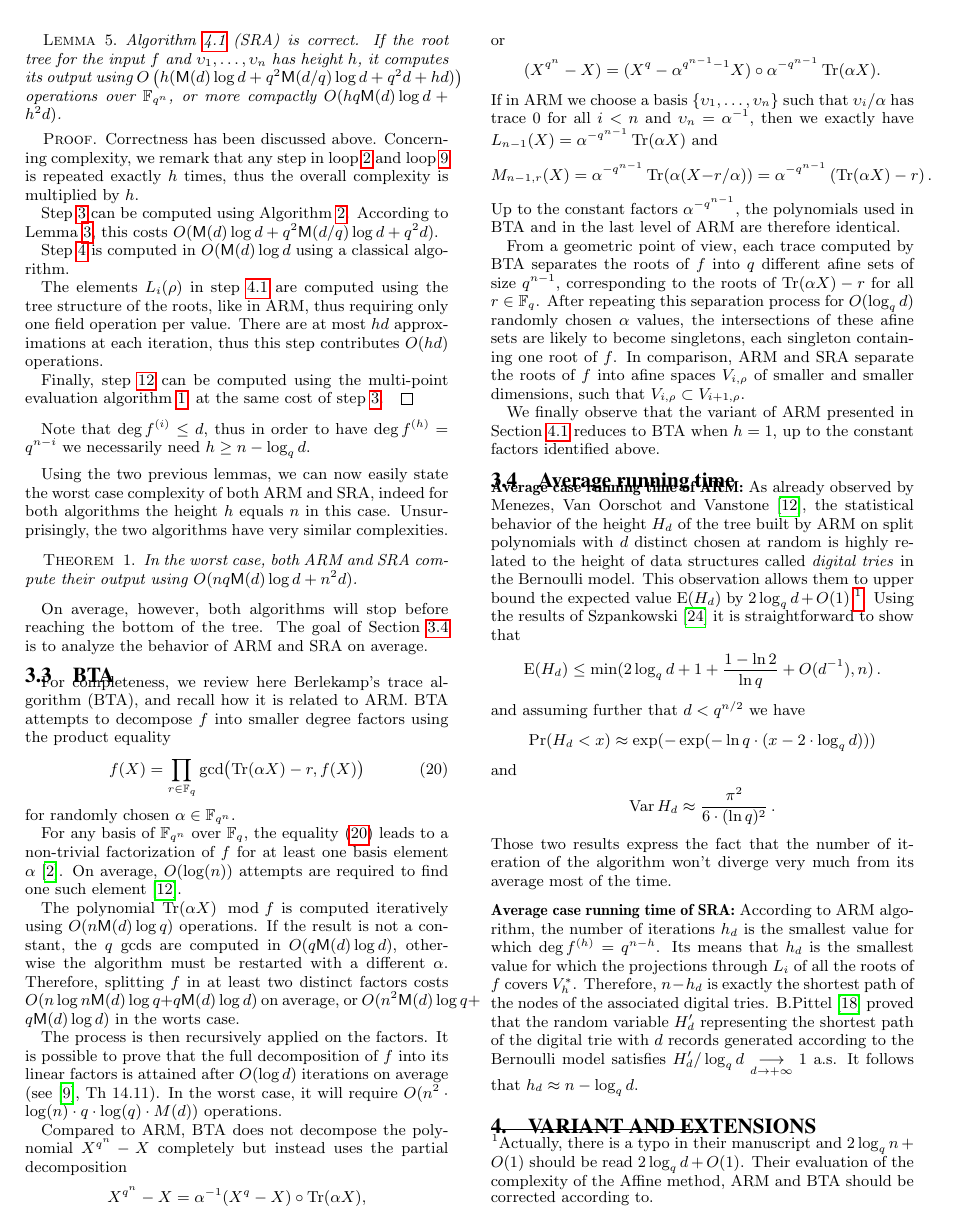
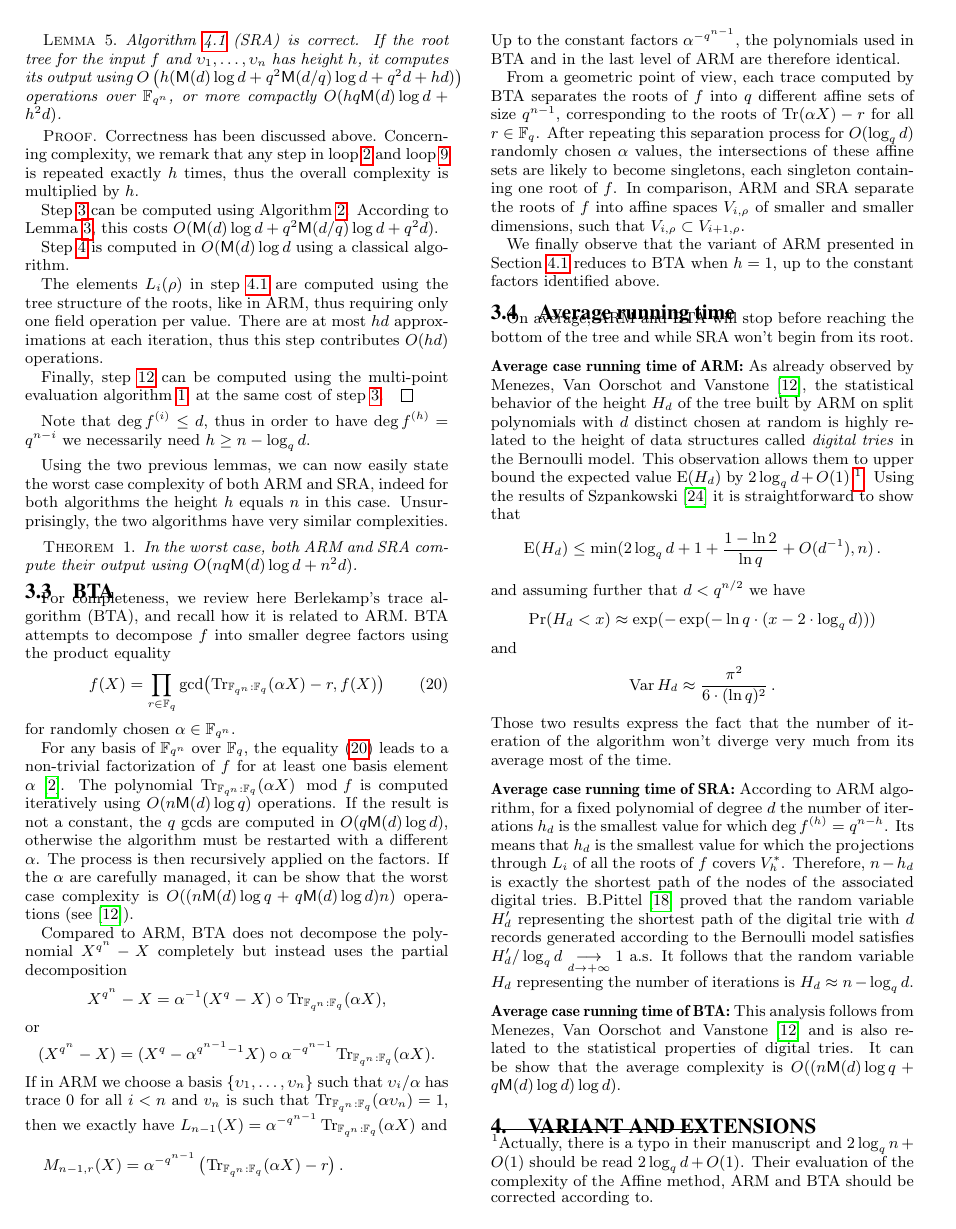
Before and after one commit to defeo/root_finding, a LaTeX paper (root_finding.tex): page 6 of 9. Compiled offline with pdfLaTeX.

Commit message:
section BTA+average revue

```diff
--- a/root_finding.tex
+++ b/root_finding.tex
@@ -882,19 +882,17 @@ we necessarily need $h \ge  \nn - \log_\qq \dd$.
    $O(nq\Mul(d)\log d + n^2d)$.
  \end{Theo}
 
- On average, however, both algorithms will stop before reaching the
- bottom of the tree. The goal of Section~\ref{sec:avg} is to analyze
- the behavior of ARM and SRA on average.
 
 
-\subsection{BTA}
+
+ \subsection{BTA}
 \label{sec:bta}
 
 For completeness, we review here Berlekamp's trace algorithm (BTA),
 and recall how it is related to ARM. BTA attempts to decompose $f$
 into smaller degree factors using the product equality
 \begin{equation}\label{BTA_eq1}
-f(X)=\prod_{r\in\fq}\gcd\bigl(\Tr(\alpha X)-r,f(X)\bigr)
+f(X)=\prod_{r\in\fq}\gcd\bigl(\trextbase(\alpha X)-r,f(X)\bigr)
 \end{equation}
 for randomly chosen $\alpha\in\fqn$.
 
@@ -906,55 +904,56 @@ for randomly chosen $\alpha\in\fqn$.
 % \end{Lem}
 %\begin{proof}
 For any basis of $\extf$ over $\basef$, the equality~\eqref{BTA_eq1} leads to a non-trivial factorization of $f$ for at least one basis element $\alpha$~\cite{berl70}.
-%
-On average, $\bigO(\log(\nn))$ attempts are required to find one such element \cite{Menvanovans92}.
-
-The polynomial $\Tr(\alpha X) \mod f$ is computed iteratively using
+%On average, $\bigO(\log_\qq(d))$ attempts are required to find one such element \cite{Menvanovans92}.
+The polynomial $\trextbase(\alpha X) \mod f$ is computed iteratively using
 $O(\nn\Mul(d)\log\qq)$ operations. If the result is not a constant,
 the $\qq$ gcds are computed in $O(\qq\Mul(d)\log\dd)$, otherwise the
-algorithm must be restarted with a different $\alpha$.  Therefore,
-splitting $f$ in at least two distinct factors costs
-$\bigO(\nn\log\nn\Mul(\dd)\log\qq + \qq\Mul(\dd)\log\dd)$ on average,
-or $O(\nn^2\Mul(\dd)\log\qq+\qq\Mul(\dd)\log\dd)$ in the worts case.
+algorithm must be restarted with a different $\alpha$.
+The process is then recursively applied on the factors.
+ If the $\alpha$ are carefully managed, it can be show that the worst case complexity is
+%$\bigO((\nn^2 \cdot \log(n) \cdot q \cdot \log(q) \cdot M(d) )$
+$\bigO((\nn\Mul(d)\log\qq+\qq\Mul(d)\log\dd) \nn)$
+operations (see~\cite{Menvanovans92}).
 
-The process is then recursively applied on the factors. It is possible
-to prove that the full decomposition of $f$ into its linear factors is
-attained after $O(\log\dd)$ iterations on average
-(see~\cite{Gathen2003}, Th 14.11). In the worst case, it will require
-$\bigO(n^2 \cdot \log(n) \cdot q \cdot \log(q) \cdot M(d) )$
-operations.
+
+
+% Therefore, splitting $f$ in at least two distinct factors costs
+%$\bigO(\nn\log \dd \nn \Mul(\dd)\log\qq + \qq\Mul(\dd)\log\dd)$ on average,
+%or $O(\nn^2\Mul(\dd)\log\qq+\qq\Mul(\dd)\log\dd)$ in the worts case.
+
 %\end{proof}
 
 
 Compared to ARM, BTA does not decompose the polynomial $X^{\qq^\nn}-X$ completely but instead uses the partial decomposition
 \begin{equation*}
-X^{\qq^\nn}-X=\alpha^{-1}(X^\qq- X)\circ\Tr(\alpha X),
+X^{\qq^\nn}-X=\alpha^{-1}(X^\qq- X)\circ\trextbase(\alpha X),
 \end{equation*}
 or
 \begin{equation*}
-  (X^{q^n}-X) = (X^q- \alpha^{q^{n-1}-1} X)  \circ \alpha^{-q^{n-1}}\Tr(\alpha X).
+  (X^{q^n}-X) = (X^q- \alpha^{q^{n-1}-1} X)  \circ \alpha^{-q^{n-1}}\trextbase(\alpha X).
 \end{equation*}
 If in ARM we choose a basis $\{\upsilon_1,\ldots,\upsilon_{\nn}\}$
-such that $\upsilon_i/\alpha$ has trace 0 for all $i<\nn$ and
-$\upsilon_\nn=\alpha^{-1}$, then we exactly have
-$L_{\nn-1}(X)=\alpha^{-q^{n-1}}\Tr(\alpha X)$ and
-\begin{equation*}
-  M_{\nn-1,r}(X)=
-  \alpha^{-\qq^{\nn-1}}\Tr(\alpha(X-r/\alpha))=
-  \alpha^{-\qq^{\nn-1}}\left(\Tr(\alpha X)-r\right).
-\end{equation*}
+such that $\upsilon_i/\alpha$ has trace 0 for all $i<\nn$ and $v_n$ is such that $\trextbase(\alpha \upsilon_n)=1$, then we exactly have
+$L_{\nn-1}(X)=\alpha^{-q^{n-1}}\trextbase(\alpha X)$ and
+\begin{multline*}
+  M_{\nn-1,r}(X)=  \alpha^{-\qq^{\nn-1}}\left(\trextbase(\alpha X)-r\right). \\
+\end{multline*}
 Up to the constant factors $\alpha^{-q^{n-1}}$, the polynomials used
 in BTA and in the last level of ARM are therefore identical.
 
-From a geometric point of view, each trace computed by BTA separates the roots of $f$ into $q$ different afine sets of size $\qq^{\nn-1}$, corresponding to the roots of $\Tr(\alpha X)-r$ for all $r\in\fq$. After repeating this separation process for $O(\log_\qq\dd)$  randomly chosen $\alpha$ values, the intersections of these afine sets are likely to become singletons, each singleton containing one root of $f$.
+From a geometric point of view, each trace computed by BTA separates the roots of $f$ into $q$ different affine sets of size $\qq^{\nn-1}$, corresponding to the roots of $\Tr(\alpha X)-r$ for all $r\in\fq$. After repeating this separation process for $O(\log_\qq\dd)$  randomly chosen $\alpha$ values, the intersections of these affine sets are likely to become singletons, each singleton containing one root of $f$.
 %
-In comparison, ARM and SRA separate the roots of $f$ into afine spaces $V_{i,\rho}$ of smaller and smaller dimensions, such that $V_{i,\rho}\subset V_{i+1,\rho}$.
+In comparison, ARM and SRA separate the roots of $f$ into affine spaces $V_{i,\rho}$ of smaller and smaller dimensions, such that $V_{i,\rho}\subset V_{i+1,\rho}$.
 
 We finally observe that the variant of ARM presented in Section~\ref{sec:BTA:ARMvariant} reduces to BTA when $h=1$, up to the constant factors identified above.
 
 
 \subsection{Average running time}
 \label{sec:avg}
+
+On average, ARM and BTA will stop before reaching the bottom of the tree and while SRA won't begin from its root.
+
+\medskip
 
 \noindent {\bf Average case running time of ARM:} As already observed by Menezes, Van Oorschot and Vanstone~\cite{Menvanovans92},
 the statistical behavior of the height $H_{\dd}$ of the tree built by ARM on split polynomials with $\dd$ distinct chosen at random is highly
@@ -972,10 +971,28 @@ Those two results express the fact that the number of iteration of the algorithm
 
 
 
-\noindent {\bf Average case running time of SRA:} According to ARM algorithm, the number of iterations $h_d$ is the smallest value for which $\deg f^{(h)}=\qq^{n-h}$. Its means that $h_d$ is the
+\noindent {\bf Average case running time of SRA:} According to ARM algorithm, for a fixed polynomial of degree $\dd$ the number of iterations $h_d$ is the smallest value for which $\deg f^{(h)}=\qq^{n-h}$. Its means that $h_d$ is the
   smallest value for which the projections through $L_i$ of all the roots of $f$ covers $V_h^\ast$. Therefore, $n-h_d$ is exactly the shortest
    path of the nodes of the associated digital tries. B.Pittel~\cite{Pittel86} proved that the random variable $H'_d$ representing the shortest path of the digital trie with $d$ records generated according to the Bernoulli model satisfies
- $H'_d/\log_{q} d \underset{d \to +\infty}{\longrightarrow} 1$ a.s. It follows that $h_d \approx n-\log_{q} d$.
+ $H'_d/\log_{q} d \underset{d \to +\infty}{\longrightarrow} 1$ a.s. It follows that the random variable $H_d$ representing the number of iterations is $H_d \approx n-\log_{q} d$.
+
+\medskip
+
+\noindent {\bf Average case running time of BTA:} This analysis follows from Menezes, Van Oorschot and Vanstone~\cite{Menvanovans92} and is also related to the statistical properties of digital tries. It can be show that the average complexity is $\bigO((\nn\Mul(d)\log\qq+\qq\Mul(d)\log\dd) \log\dd)$.
+
+
+
+
+
+
+
+
+
+
+
+
+
+
 
 
 
```
